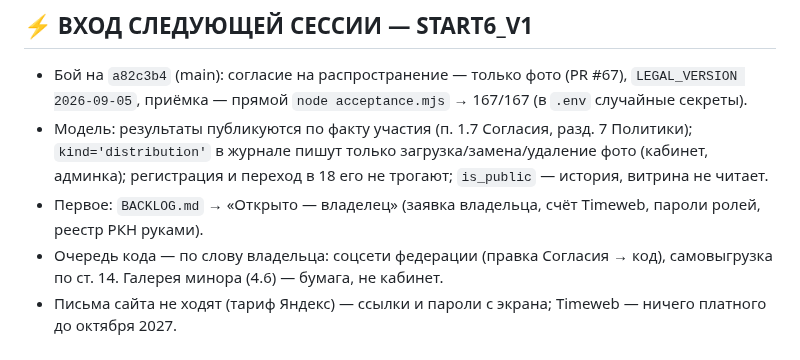
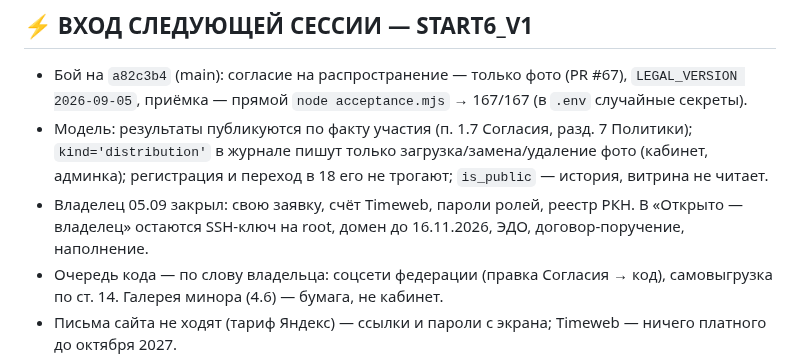
Before and after one commit to oktigra/ftso, a Markdown page: NEXT_CHAT_START.md, the part around the change. GitHub-like rendering.

Commit message:
BACKLOG/START6: заявка владельца, счёт Timeweb, пароли ролей, реестр РКН — закрыты владельцем 05.09

```diff
--- a/NEXT_CHAT_START.md
+++ b/NEXT_CHAT_START.md
@@ -50,7 +50,7 @@ node OPEN.mjs            # клон, legal.mjs, бой снаружи; --accept
 
 - Бой на `a82c3b4` (main): согласие на распространение — только фото (PR #67), `LEGAL_VERSION 2026-09-05`, приёмка — прямой `node acceptance.mjs` → 167/167 (в `.env` случайные секреты).
 - Модель: результаты публикуются по факту участия (п. 1.7 Согласия, разд. 7 Политики); `kind='distribution'` в журнале пишут только загрузка/замена/удаление фото (кабинет, админка); регистрация и переход в 18 его не трогают; `is_public` — история, витрина не читает.
-- Первое: `BACKLOG.md` → «Открыто — владелец» (заявка владельца, счёт Timeweb, пароли ролей, реестр РКН руками).
+- Владелец 05.09 закрыл: свою заявку, счёт Timeweb, пароли ролей, реестр РКН. В «Открыто — владелец» остаются SSH-ключ на root, домен до 16.11.2026, ЭДО, договор-поручение, наполнение.
 - Очередь кода — по слову владельца: соцсети федерации (правка Согласия → код), самовыгрузка по ст. 14. Галерея минора (4.6) — бумага, не кабинет.
 - Письма сайта не ходят (тариф Яндекс) — ссылки и пароли с экрана; Timeweb — ничего платного до октября 2027.
 - Закрытие: пачка в `ritual/`, затем `node /tmp/sandbox/tools/ritual.mjs ftso 7 "…" --clone "$PWD"`.
```
Also changed, not shown: BACKLOG.md (+4 -4 lines).
